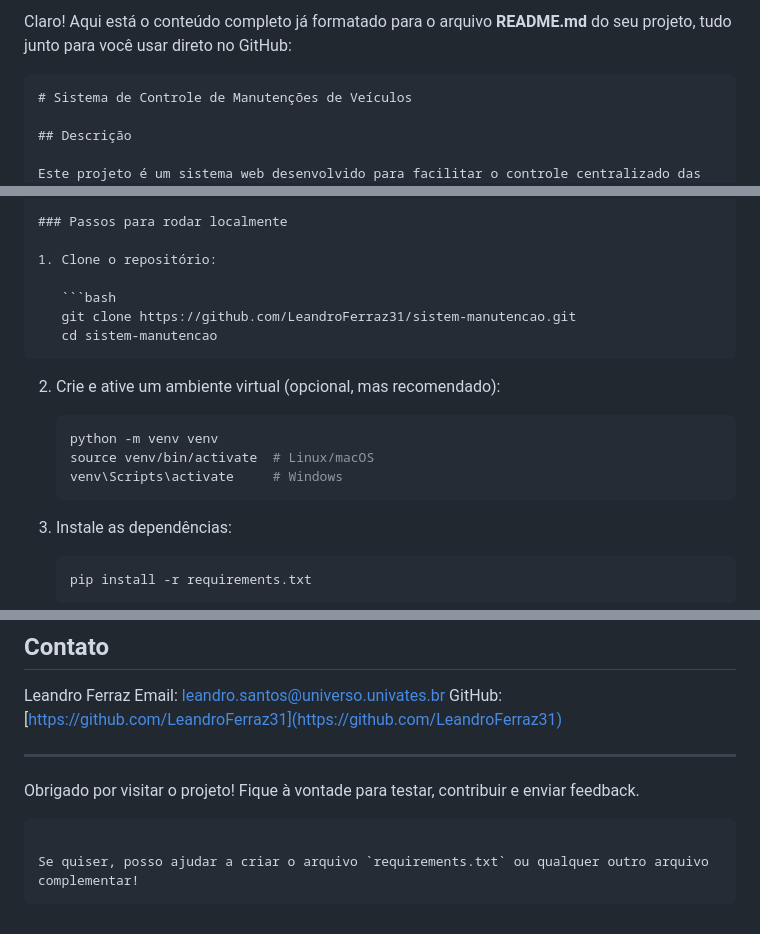
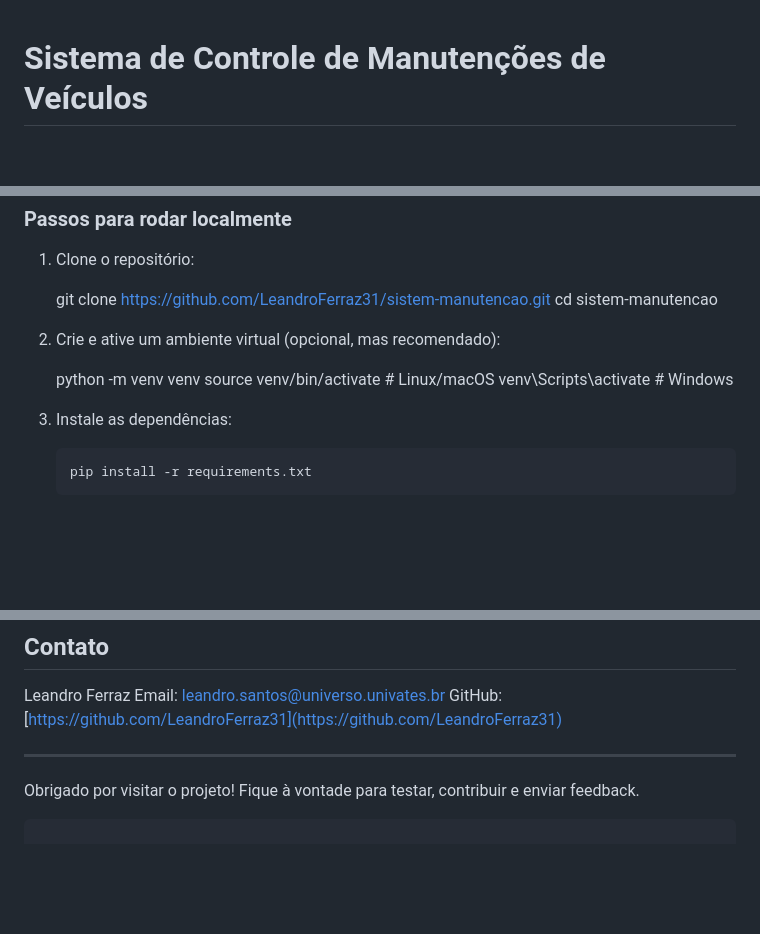
Before and after one commit to LeandroFerraz31/sistem-manutencao, a Markdown page: README.md, 3 parts joined by grey strips. Rendered like a GitHub page; blank space fills up the shorter version.

`````diff
--- a/README.md
+++ b/README.md
@@ -1,6 +1,3 @@
-Claro! Aqui está o conteúdo completo já formatado para o arquivo **README.md** do seu projeto, tudo junto para você usar direto no GitHub:
-
-````markdown
 # Sistema de Controle de Manutenções de Veículos
 
 ## Descrição
@@ -45,18 +42,18 @@ O sistema ajuda a evitar atrasos e custos desnecessários, otimizando a gestão
 
 1. Clone o repositório:
 
-   ```bash
+
    git clone https://github.com/LeandroFerraz31/sistem-manutencao.git
    cd sistem-manutencao
-````
+
 
 2. Crie e ative um ambiente virtual (opcional, mas recomendado):
 
-   ```bash
+
    python -m venv venv
    source venv/bin/activate  # Linux/macOS
    venv\Scripts\activate     # Windows
-   ```
+
 
 3. Instale as dependências:
 
@@ -119,6 +116,3 @@ Obrigado por visitar o projeto!
 Fique à vontade para testar, contribuir e enviar feedback.
 
 ```
-
-Se quiser, posso ajudar a criar o arquivo `requirements.txt` ou qualquer outro arquivo complementar!
-```
`````
